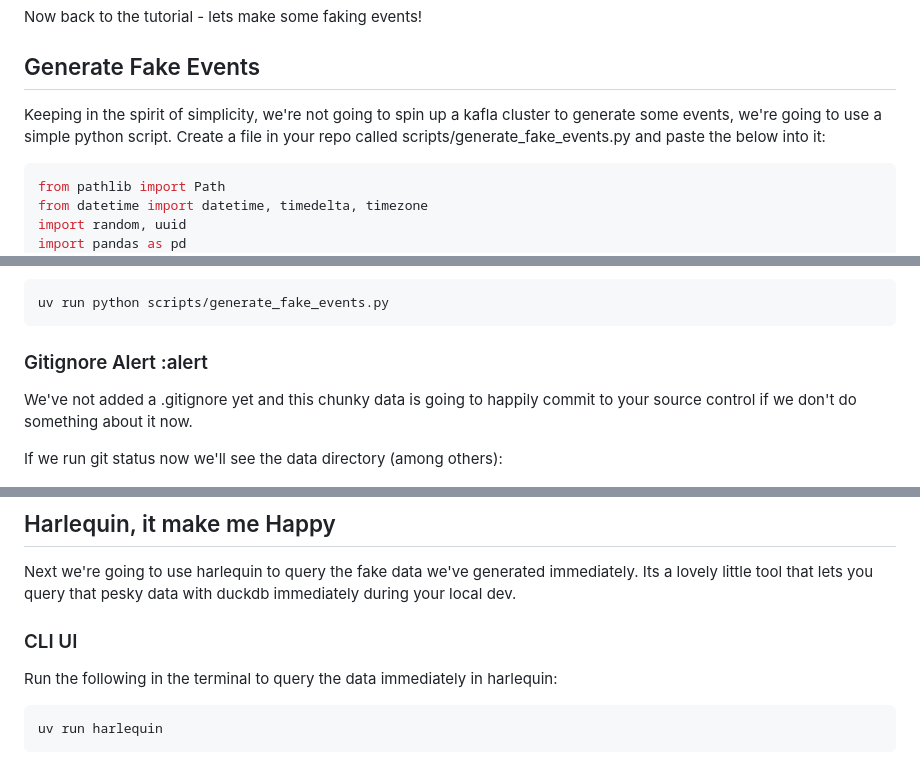
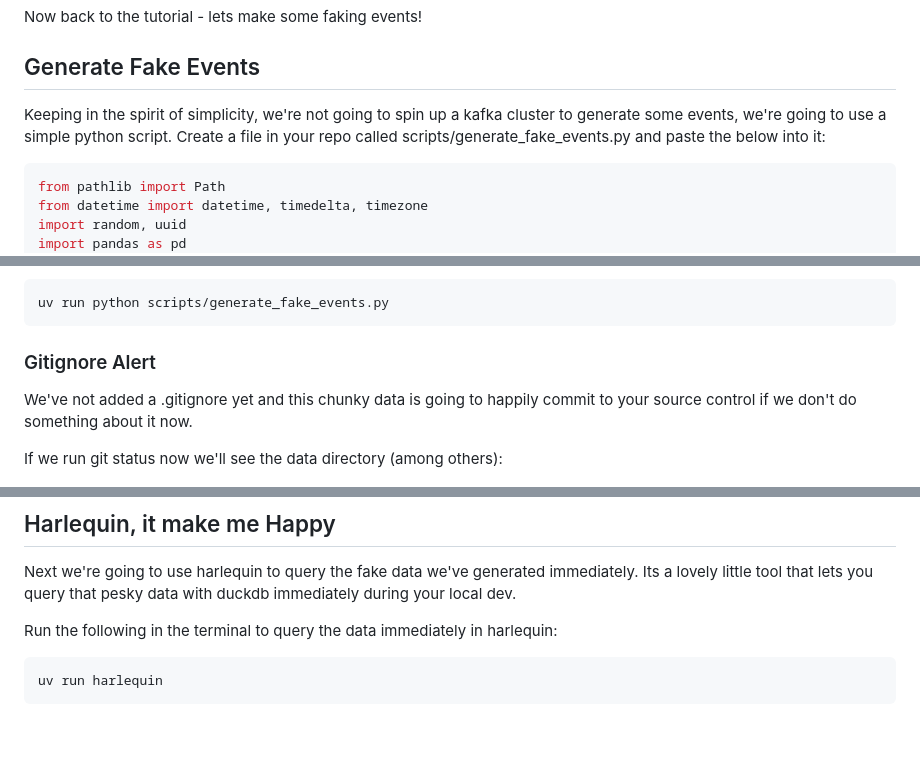
Before and after one commit to hungovercoders/learn.harlequin, a Markdown page: docs/1.duckdb_harlequin.md, 3 parts joined by grey strips. GitHub-like rendering; blank space fills up the shorter version.

````diff
--- a/docs/1.duckdb_harlequin.md
+++ b/docs/1.duckdb_harlequin.md
@@ -54,7 +73,7 @@ Now back to the tutorial - lets make some faking events!
 
 ## Generate Fake Events
 
-Keeping in the spirit of simplicity, we're not going to spin up a kafla cluster to generate some events, we're going to use a simple python script. Create a file in your repo called scripts/generate_fake_events.py and paste the below into it:
+Keeping in the spirit of simplicity, we're not going to spin up a kafka cluster to generate some events, we're going to use a simple python script. Create a file in your repo called scripts/generate_fake_events.py and paste the below into it:
 
 ```python
 from pathlib import Path
@@ -108,7 +127,7 @@ Next run this command which should populate a local data directory with some par
 uv run python scripts/generate_fake_events.py
 ```
 
-### Gitignore Alert :alert
+### Gitignore Alert
 
 We've not added a .gitignore yet and this chunky data is going to happily commit to your source control if we don't do something about it now.
 
@@ -167,8 +186,6 @@ Ahh much better, no chonky data in our git repo.
 
 Next we're going to use harlequin to query the fake data we've generated immediately. Its a lovely little tool that lets you query that pesky data with duckdb immediately during your local dev.
 
-### CLI UI
-
 Run the following in the terminal to query the data immediately in harlequin:
 
 ```bash
````
Also changed, not shown: other parts of docs/1.duckdb_harlequin.md (+83 -2 lines), docs/images/01/dracula_theme.png (added), docs/images/01/harlequin_summary_query.png (added), docs/images/01/hsql_first_query.png (added), docs/images/01/hsql_markdown.png (added).
